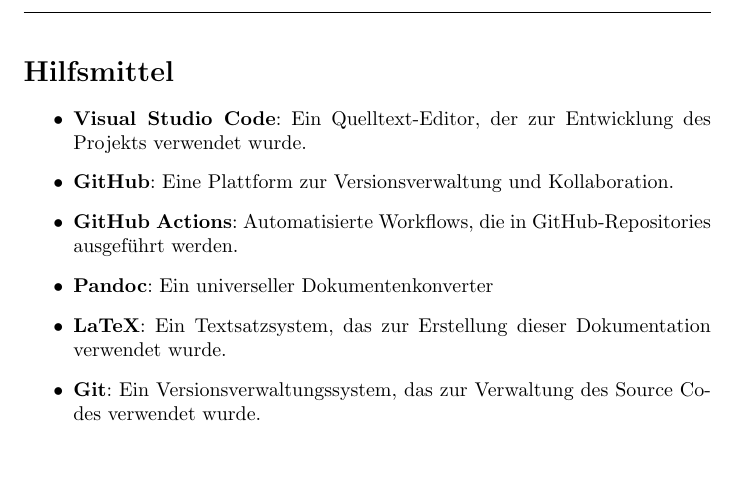
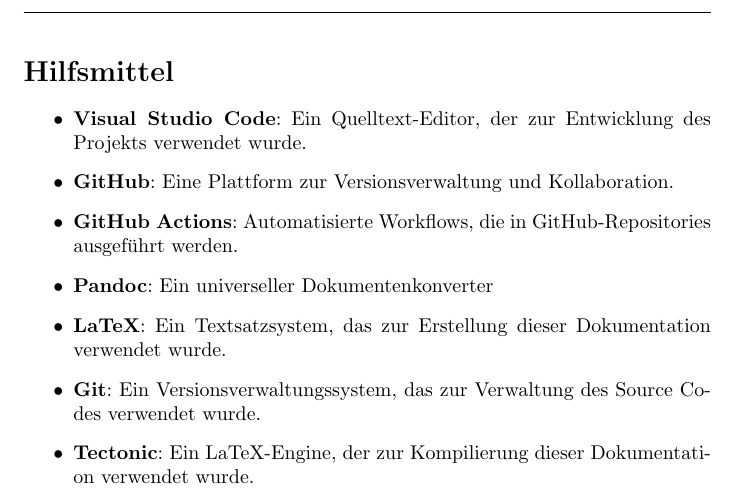
Before and after one commit to TIATIP-24-A-a/MumbleMates, a LaTeX document (docs/technical/main.tex, which reads docs/technical/sections/09-tools.tex): part of page 7 of 7, cut so that both start at the same text, the shorter picture padded with empty space. Compiled offline with pdfLaTeX.

Commit message:
docs: add Tectonic as a LaTeX engine used for compilation

```diff
--- a/docs/technical/sections/09-tools.tex
+++ b/docs/technical/sections/09-tools.tex
@@ -6,4 +6,5 @@
     \item \textbf{Pandoc}: Ein universeller Dokumentenkonverter
     \item \textbf{LaTeX}: Ein Textsatzsystem, das zur Erstellung dieser Dokumentation verwendet wurde.
     \item \textbf{Git}: Ein Versionsverwaltungssystem, das zur Verwaltung des Source Codes verwendet wurde.
+    \item \textbf{Tectonic}: Ein LaTeX-Engine, der zur Kompilierung dieser Dokumentation verwendet wurde.
 \end{itemize}
```
